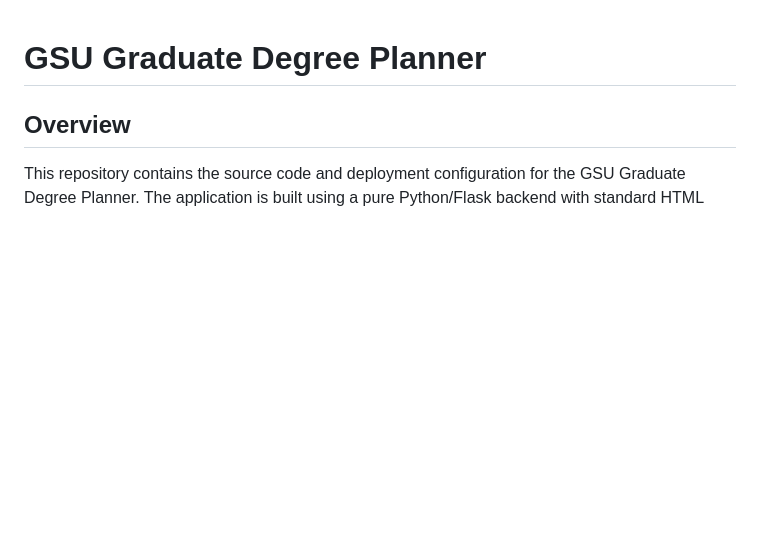
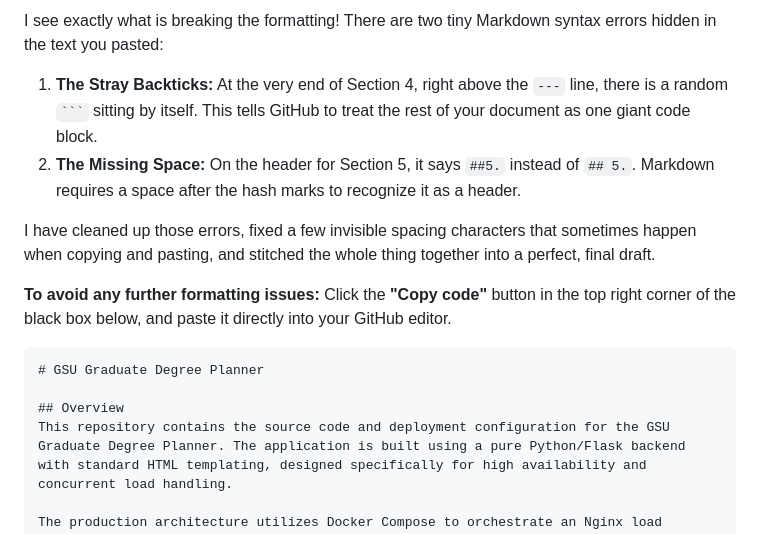
Before and after one commit to yosammy01/GSU_GRADUATE_DEGREE_PLANNER, a Markdown page: README.md, the part around one of its changes. Rendered like a GitHub page; blank space fills up the shorter version.

Commit message:
Fix Markdown formatting issues in README.md
Corrected Markdown syntax errors and improved formatting.

````diff
--- a/README.md
+++ b/README.md
@@ -1,3 +1,13 @@
+I see exactly what is breaking the formatting! There are two tiny Markdown syntax errors hidden in the text you pasted:
+
+1. **The Stray Backticks:** At the very end of Section 4, right above the `---` line, there is a random ` ``` ` sitting by itself. This tells GitHub to treat the rest of your document as one giant code block.
+2. **The Missing Space:** On the header for Section 5, it says `##5.` instead of `## 5.`. Markdown requires a space after the hash marks to recognize it as a header.
+
+I have cleaned up those errors, fixed a few invisible spacing characters that sometimes happen when copying and pasting, and stitched the whole thing together into a perfect, final draft.
+
+**To avoid any further formatting issues:** Click the **"Copy code"** button in the top right corner of the black box below, and paste it directly into your GitHub editor.
+
+```markdown
 # GSU Graduate Degree Planner
 
 ## Overview
````
Also changed, not shown: other parts of README.md (+2 -2 lines).
